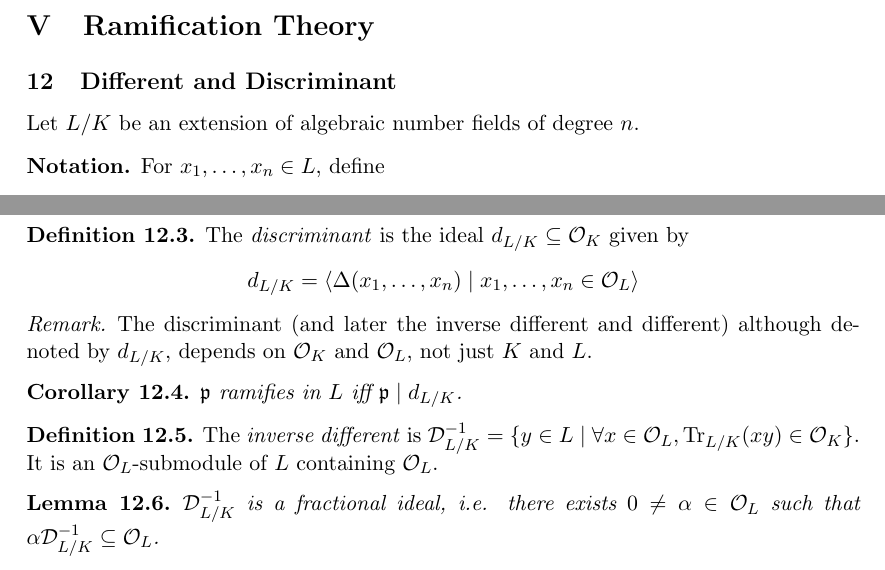
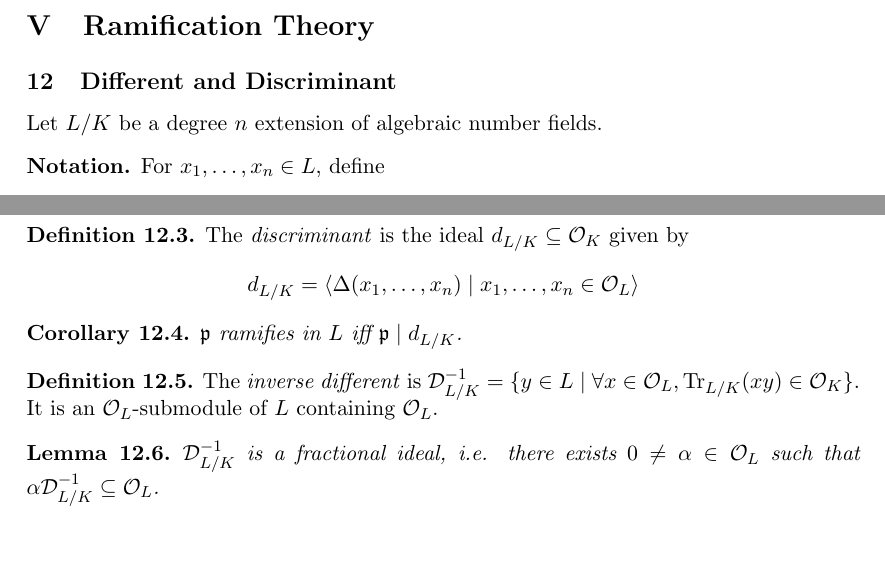
Before and after one commit to mlyean/part-iii-local-fields, a LaTeX document (main.tex): two parts of pages 35 and 36 of 62, joined at a grey line, cut so that both start at the same text, the shorter picture padded with empty space. Compiled offline with pdfLaTeX.

Commit message:
Typos, remove remark

```diff
--- a/main.tex
+++ b/main.tex
@@ -1595,7 +1595,7 @@ If $L / K$ is an extension of complete discretely valued fields with normalised
 
 \subsection{Different and Discriminant}
 
-Let $L / K$ be an extension of algebraic number fields of degree $n$.
+Let $L / K$ be a degree $n$ extension of algebraic number fields.
 
 \begin{notation}
     For $x_1, \ldots, x_n \in L$, define
@@ -1665,10 +1665,6 @@ Let $L / K$ be an extension of algebraic number fields of degree $n$.
         d_{L/K} = \langle \Delta(x_1, \ldots, x_n) \mid x_1, \ldots, x_n \in \cO_L \rangle
     \end{equation*}
 \end{definition}
-
-\begin{remark}
-    The discriminant (and later the inverse different and different) although denoted by $d_{L/K}$, depends on $\cO_K$ and $\cO_L$, not just $K$ and $L$.
-\end{remark}
 
 \begin{corollary}\label{cor:12_4}
     $\fp$ ramifies in $L$ iff $\fp \mid d_{L/K}$.
```
Also changed, not shown: main.tex (8 more changed lines).
